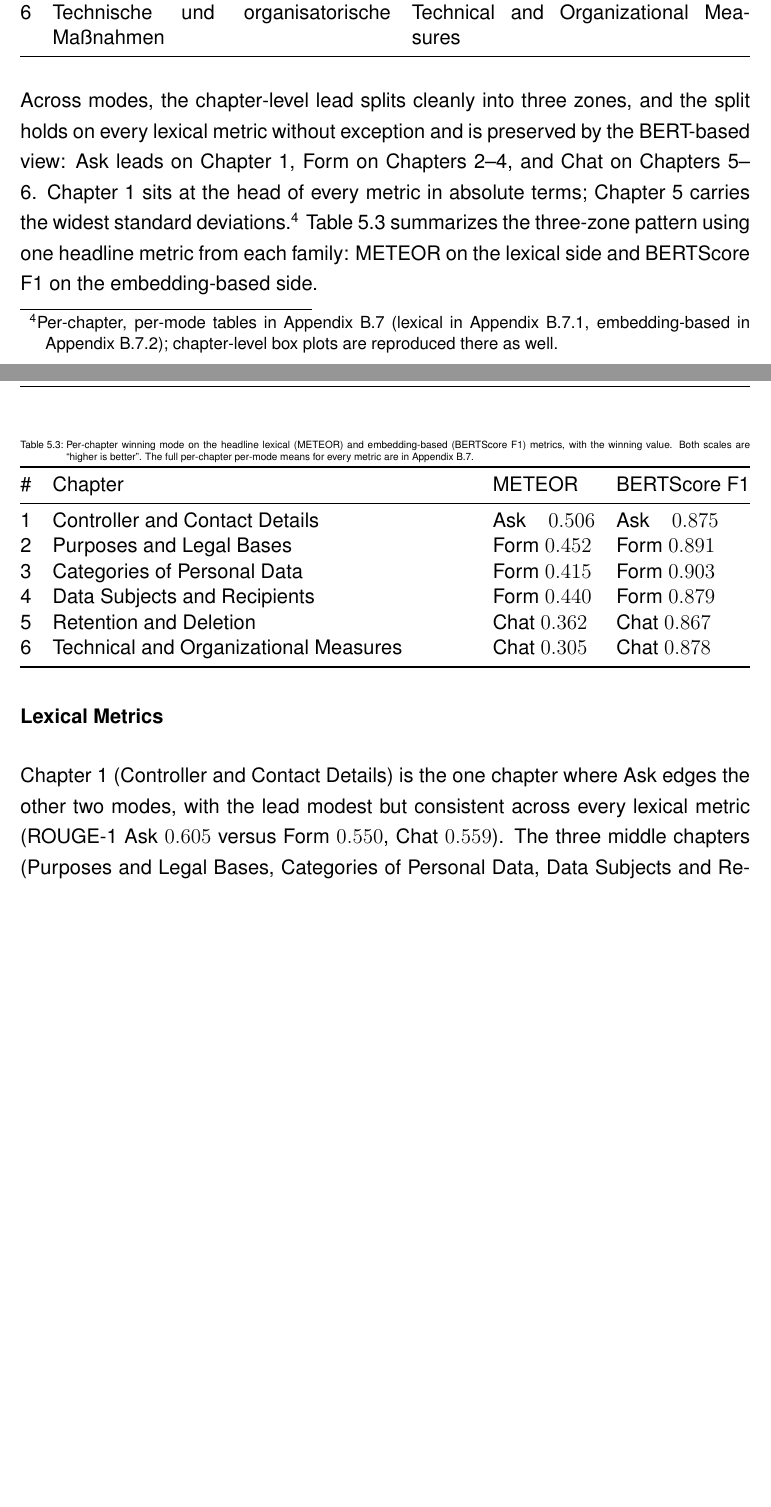
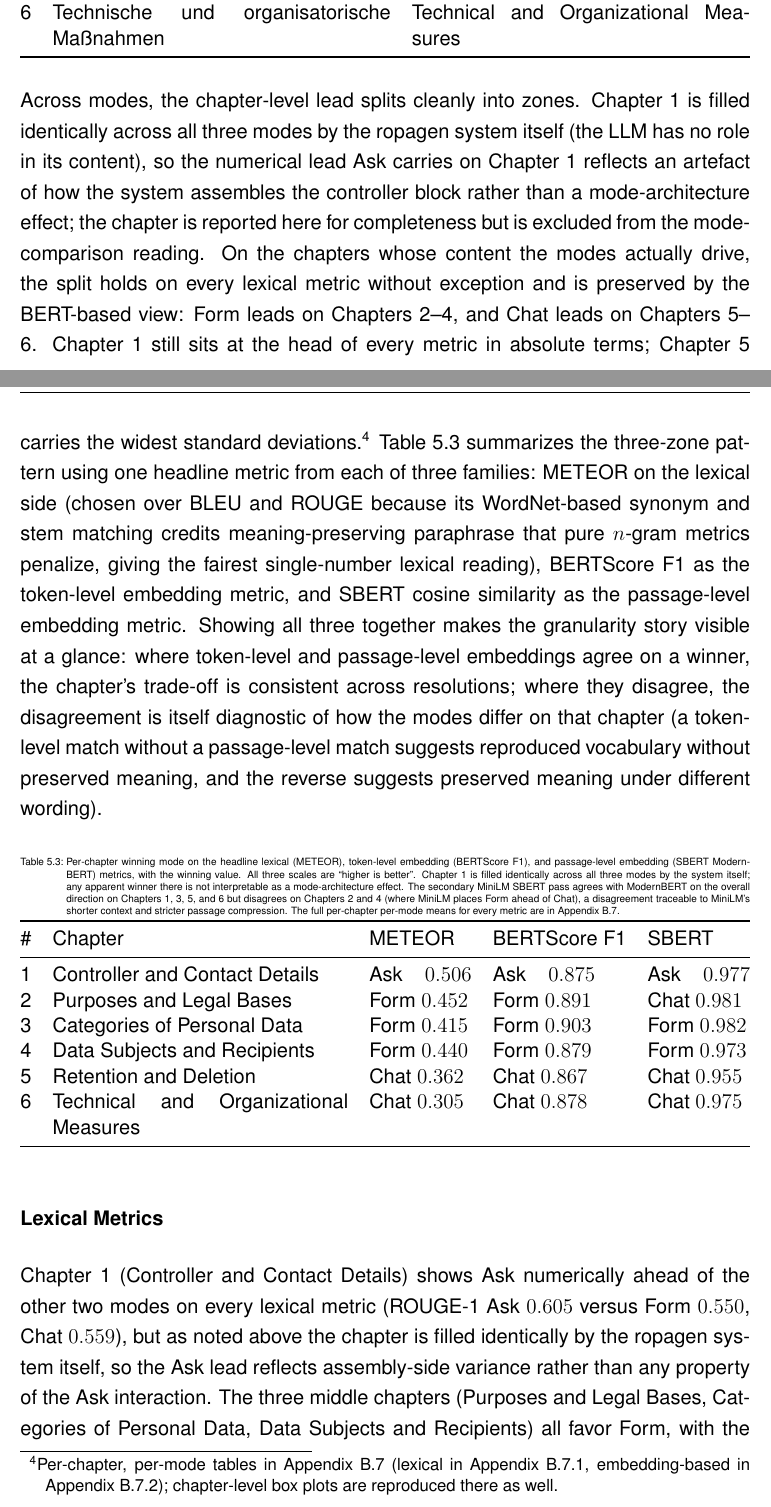
Before and after one commit to ganglem/ropagen-thesis, a LaTeX thesis (thesis/main.tex, which reads thesis/chapters/evaluation/nlp_metrics.tex): two parts of pages 62 and 63 of 159 before the commit and two parts of pages 62 and 63 of 160 after it, joined at a grey line, cut so that both start at the same text, the shorter picture padded with empty space. Compiled offline with pdfLaTeX.

Commit message:
thesis: tighten BERTScore/SBERT granularity framing in methodology and NLP metrics

```diff
--- a/thesis/chapters/evaluation/nlp_metrics.tex
+++ b/thesis/chapters/evaluation/nlp_metrics.tex
@@ -184,38 +184,64 @@ the international reader.}
 \end{tabularx}
 \end{table}
 
-Across modes, the chapter-level lead splits cleanly into three
-zones, and the split holds on every lexical metric without
-exception and is preserved by the BERT-based view:
-Ask leads on Chapter~1, Form on Chapters~2--4, and Chat on Chapters~5--6.
-Chapter 1 sits at the head of every metric in absolute terms;
-Chapter 5 carries the widest standard
-deviations.\footnote{Per-chapter, per-mode tables in
+Across modes, the chapter-level lead splits cleanly into zones.
+Chapter~1 is filled identically across all three modes by the
+ropagen system itself (the LLM has no role in its content), so
+the numerical lead Ask carries on Chapter~1 reflects an artefact
+of how the system assembles the controller block rather than a
+mode-architecture effect; the chapter is reported here for
+completeness but is excluded from the mode-comparison reading.
+On the chapters whose content the modes actually drive, the
+split holds on every lexical metric without exception and is
+preserved by the BERT-based view: Form leads on Chapters~2--4,
+and Chat leads on Chapters~5--6. Chapter 1 still sits at the
+head of every metric in absolute terms; Chapter 5 carries the
+widest standard deviations.\footnote{Per-chapter, per-mode tables in
 Appendix~\ref{app:items-chapter-nlp} (lexical in
 Appendix~\ref{app:items-chapter-nlp-lexical}, embedding-based in
 Appendix~\ref{app:items-chapter-nlp-bert}); chapter-level box
 plots are reproduced there as well.}
 Table~\ref{tab:nlp-chapter-winners} summarizes the three-zone
-pattern using one headline metric from each family: METEOR on the
-lexical side and BERTScore F1 on the embedding-based side.
+pattern using one headline metric from each of three families:
+METEOR on the lexical side (chosen over BLEU and ROUGE because its
+WordNet-based synonym and stem matching credits meaning-preserving
+paraphrase that pure $n$-gram metrics penalize, giving the fairest
+single-number lexical reading), BERTScore F1 as the token-level
+embedding metric, and SBERT cosine similarity as the passage-level
+embedding metric. Showing all three together makes the
+granularity story visible at a glance: where token-level and
+passage-level embeddings agree on a winner, the chapter's
+trade-off is consistent across resolutions; where they disagree,
+the disagreement is itself diagnostic of how the modes differ on
+that chapter (a token-level match without a passage-level match
+suggests reproduced vocabulary without preserved meaning, and the
+reverse suggests preserved meaning under different wording).
 
 \begin{table}[htbp]
 \centering
-\caption{Per-chapter winning mode on the headline lexical (METEOR)
-and embedding-based (BERTScore F1) metrics, with the winning value.
-Both scales are ``higher is better''. The full per-chapter per-mode
-means for every metric are in Appendix~\ref{app:items-chapter-nlp}.}
+\caption{Per-chapter winning mode on the headline lexical (METEOR),
+token-level embedding (BERTScore F1), and passage-level embedding
+(SBERT ModernBERT) metrics, with the winning value. All three
+scales are ``higher is better''. Chapter~1 is filled identically
+across all three modes by the system itself; any apparent winner
+there is not interpretable as a mode-architecture effect. The
+secondary MiniLM SBERT pass agrees with ModernBERT on the
+overall direction on Chapters 1, 3, 5, and 6 but disagrees on
+Chapters 2 and 4 (where MiniLM places Form ahead of Chat), a
+disagreement traceable to MiniLM's shorter context and stricter
+passage compression. The full per-chapter per-mode means for every
+metric are in Appendix~\ref{app:items-chapter-nlp}.}
 \label{tab:nlp-chapter-winners}
-\begin{tabularx}{\linewidth}{@{}c X l l@{}}
+\begin{tabularx}{\linewidth}{@{}c X l l l@{}}
 \toprule
-\# & Chapter & METEOR & BERTScore F1 \\
+\# & Chapter & METEOR & BERTScore F1 & SBERT \\
 \midrule
-1 & Controller and Contact Details              & Ask\hphantom{m}  $0.506$ & Ask\hphantom{m}  $0.875$ \\
-2 & Purposes and Legal Bases                    & Form $0.452$ & Form $0.891$ \\
-3 & Categories of Personal Data                 & Form $0.415$ & Form $0.903$ \\
-4 & Data Subjects and Recipients                & Form $0.440$ & Form $0.879$ \\
-5 & Retention and Deletion                      & Chat $0.362$ & Chat $0.867$ \\
-6 & Technical and Organizational Measures       & Chat $0.305$ & Chat $0.878$ \\
+1 & Controller and Contact Details              & Ask\hphantom{m}  $0.506$ & Ask\hphantom{m}  $0.875$ & Ask\hphantom{m}  $0.977$ \\
+2 & Purposes and Legal Bases                    & Form $0.452$ & Form $0.891$ & Chat $0.981$ \\
+3 & Categories of Personal Data                 & Form $0.415$ & Form $0.903$ & Form $0.982$ \\
+4 & Data Subjects and Recipients                & Form $0.440$ & Form $0.879$ & Form $0.973$ \\
+5 & Retention and Deletion                      & Chat $0.362$ & Chat $0.867$ & Chat $0.955$ \\
+6 & Technical and Organizational Measures       & Chat $0.305$ & Chat $0.878$ & Chat $0.975$ \\
 \bottomrule
 \end{tabularx}
 \end{table}
@@ -223,10 +249,12 @@ means for every metric are in Appendix~\ref{app:items-chapter-nlp}.}
 \subsubsection{Lexical Metrics}
 \label{ssec:nlp-chapter-lexical}
 
-Chapter 1 (Controller and Contact Details) is the one chapter
-where Ask edges the other two modes, with the lead modest but
-consistent across every lexical metric (ROUGE-1 Ask $0.605$
-versus Form $0.550$, Chat $0.559$). The three middle chapters
+Chapter 1 (Controller and Contact Details) shows Ask numerically
+ahead of the other two modes on every lexical metric (ROUGE-1
+Ask $0.605$ versus Form $0.550$, Chat $0.559$), but as noted
+above the chapter is filled identically by the ropagen system
+itself, so the Ask lead reflects assembly-side variance rather
+than any property of the Ask interaction. The three middle chapters
 (Purposes and Legal Bases, Categories of Personal Data, Data
 Subjects and Recipients) all favor Form, with the gap widest on
 Chapter 3, where Form's ROUGE-1 of $0.600$ leads Ask ($0.366$) by
```
Also changed, not shown: thesis/chapters/methodology.tex (+2 -1 lines), thesis/chapters/evaluation/nlp_metrics.tex (23 more changed lines).
